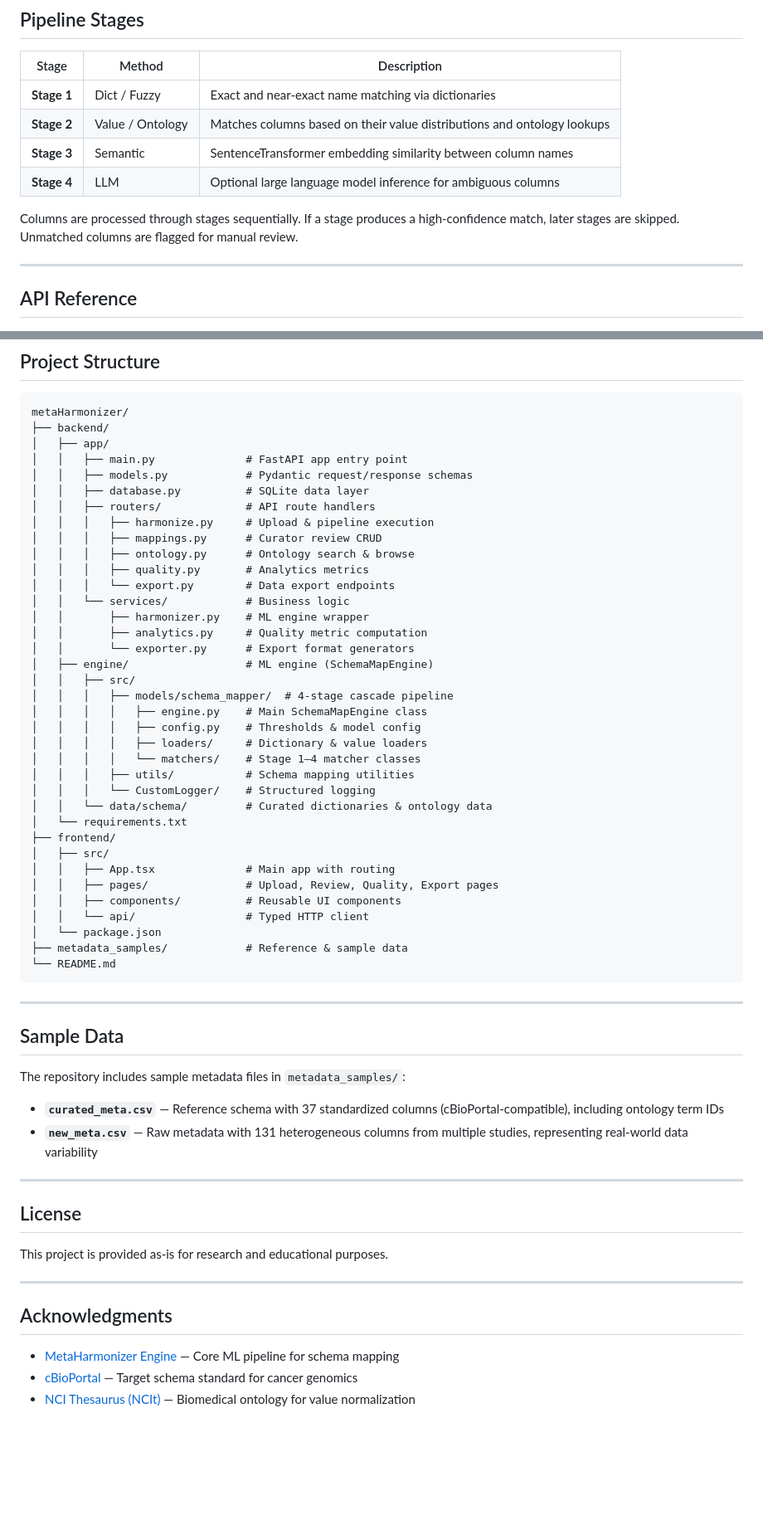
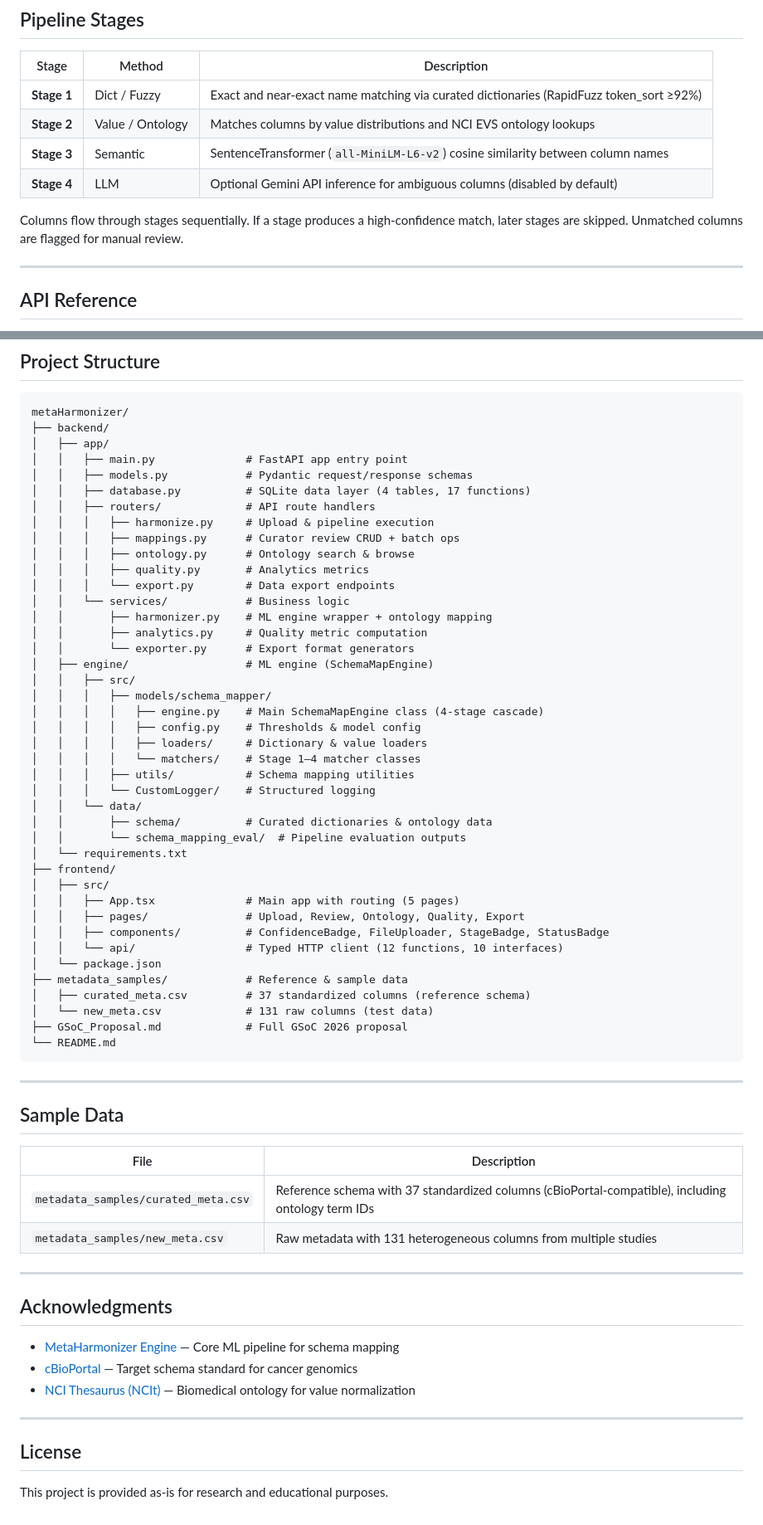
Before and after one commit to AhmedOsamaAli/metaHarmonizer, a Markdown page: README.md, 2 parts joined by grey strips. Shown at 83% size. GitHub-like rendering; blank space fills up the shorter version.

Commit message:
docs: rewrite README for final demo submission

````diff
--- a/README.md
+++ b/README.md
@@ -146,12 +153,12 @@ Download results in three formats:
 
 | Stage | Method | Description |
 |-------|--------|-------------|
-| **Stage 1** | Dict / Fuzzy | Exact and near-exact name matching via dictionaries |
-| **Stage 2** | Value / Ontology | Matches columns based on their value distributions and ontology lookups |
-| **Stage 3** | Semantic | SentenceTransformer embedding similarity between column names |
-| **Stage 4** | LLM | Optional large language model inference for ambiguous columns |
+| **Stage 1** | Dict / Fuzzy | Exact and near-exact name matching via curated dictionaries (RapidFuzz token_sort ≥92%) |
+| **Stage 2** | Value / Ontology | Matches columns by value distributions and NCI EVS ontology lookups |
+| **Stage 3** | Semantic | SentenceTransformer (`all-MiniLM-L6-v2`) cosine similarity between column names |
+| **Stage 4** | LLM | Optional Gemini API inference for ambiguous columns (disabled by default) |
 
-Columns are processed through stages sequentially. If a stage produces a high-confidence match, later stages are skipped. Unmatched columns are flagged for manual review.
+Columns flow through stages sequentially. If a stage produces a high-confidence match, later stages are skipped. Unmatched columns are flagged for manual review.
 
 ---
 
@@ -186,36 +193,41 @@ metaHarmonizer/
 │   ├── app/
 │   │   ├── main.py              # FastAPI app entry point
 │   │   ├── models.py            # Pydantic request/response schemas
-│   │   ├── database.py          # SQLite data layer
+│   │   ├── database.py          # SQLite data layer (4 tables, 17 functions)
 │   │   ├── routers/             # API route handlers
 │   │   │   ├── harmonize.py     # Upload & pipeline execution
-│   │   │   ├── mappings.py      # Curator review CRUD
+│   │   │   ├── mappings.py      # Curator review CRUD + batch ops
 │   │   │   ├── ontology.py      # Ontology search & browse
 │   │   │   ├── quality.py       # Analytics metrics
 │   │   │   └── export.py        # Data export endpoints
 │   │   └── services/            # Business logic
-│   │       ├── harmonizer.py    # ML engine wrapper
+│   │       ├── harmonizer.py    # ML engine wrapper + ontology mapping
 │   │       ├── analytics.py     # Quality metric computation
 │   │       └── exporter.py      # Export format generators
 │   ├── engine/                  # ML engine (SchemaMapEngine)
 │   │   ├── src/
-│   │   │   ├── models/schema_mapper/  # 4-stage cascade pipeline
-│   │   │   │   ├── engine.py    # Main SchemaMapEngine class
+│   │   │   ├── models/schema_mapper/
+│   │   │   │   ├── engine.py    # Main SchemaMapEngine class (4-stage cascade)
 │   │   │   │   ├── config.py    # Thresholds & model config
 │   │   │   │   ├── loaders/     # Dictionary & value loaders
 │   │   │   │   └── matchers/    # Stage 1–4 matcher classes
 │   │   │   ├── utils/           # Schema mapping utilities
 │   │   │   └── CustomLogger/    # Structured logging
-│   │   └── data/schema/         # Curated dictionaries & ontology data
+│   │   └── data/
+│   │       ├── schema/          # Curated dictionaries & ontology data
+│   │       └── schema_mapping_eval/  # Pipeline evaluation outputs
 │   └── requirements.txt
 ├── frontend/
 │   ├── src/
-│   │   ├── App.tsx              # Main app with routing
-│   │   ├── pages/               # Upload, Review, Quality, Export pages
-│   │   ├── components/          # Reusable UI components
-│   │   └── api/                 # Typed HTTP client
+│   │   ├── App.tsx              # Main app with routing (5 pages)
+│   │   ├── pages/               # Upload, Review, Ontology, Quality, Export
+│   │   ├── components/          # ConfidenceBadge, FileUploader, StageBadge, StatusBadge
+│   │   └── api/                 # Typed HTTP client (12 functions, 10 interfaces)
 │   └── package.json
 ├── metadata_samples/            # Reference & sample data
+│   ├── curated_meta.csv         # 37 standardized columns (reference schema)
+│   └── new_meta.csv             # 131 raw columns (test data)
+├── GSoC_Proposal.md             # Full GSoC 2026 proposal
 └── README.md
 ```
 
@@ -223,16 +235,10 @@ metaHarmonizer/
 
 ## Sample Data
 
-The repository includes sample metadata files in `metadata_samples/`:
-
-- **`curated_meta.csv`** — Reference schema with 37 standardized columns (cBioPortal-compatible), including ontology term IDs
-- **`new_meta.csv`** — Raw metadata with 131 heterogeneous columns from multiple studies, representing real-world data variability
-
----
-
-## License
-
-This project is provided as-is for research and educational purposes.
+| File | Description |
+|------|-------------|
+| `metadata_samples/curated_meta.csv` | Reference schema with 37 standardized columns (cBioPortal-compatible), including ontology term IDs |
+| `metadata_samples/new_meta.csv` | Raw metadata with 131 heterogeneous columns from multiple studies |
 
 ---
 
@@ -241,3 +247,9 @@ This project is provided as-is for research and educational purposes.
 - [MetaHarmonizer Engine](https://github.com/shbrief/MetaHarmonizer) — Core ML pipeline for schema mapping
 - [cBioPortal](https://www.cbioportal.org/) — Target schema standard for cancer genomics
 - [NCI Thesaurus (NCIt)](https://ncithesaurus.nci.nih.gov/) — Biomedical ontology for value normalization
+
+---
+
+## License
+
+This project is provided as-is for research and educational purposes.
````
Also changed, not shown: other parts of README.md (+29 -22 lines).
